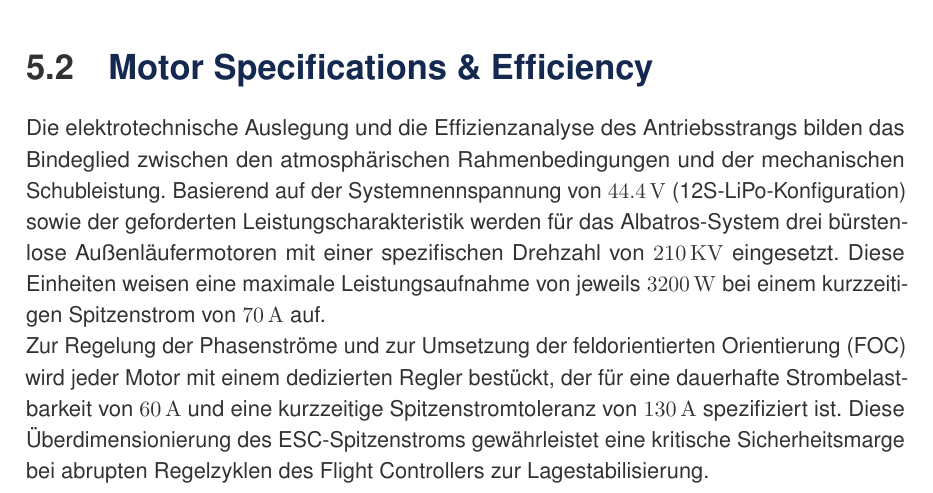
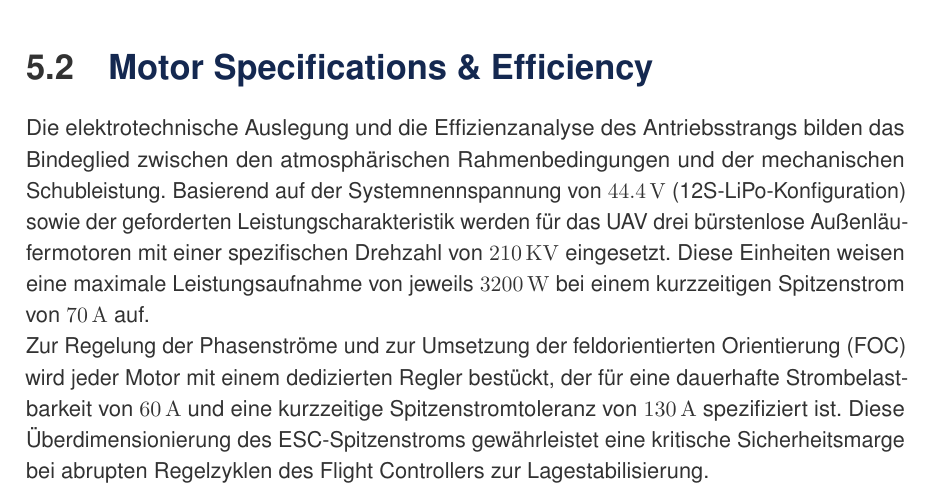
Before and after one commit to DaSommsi/vtol-drohne-diplomarbeit, a LaTeX document (docs/tdd_de/main_de.tex, which reads docs/tdd_de/chapters/05_propulsion_tilt.tex): part of page 31 of 44, cut so that both start at the same text. Compiled offline with pdfLaTeX.

Commit message:
docs(propulsion_tilt): changed the name of VTOL so it is without Albatros

```diff
--- a/docs/tdd_de/chapters/05_propulsion_tilt.tex
+++ b/docs/tdd_de/chapters/05_propulsion_tilt.tex
@@ -35,7 +35,7 @@ Innerhalb dieser Systemarchitektur erfordert jeder bürstenlose Elektromotor zwi
 \section{Motor Specifications \& Efficiency}
 
 \noindent
-Die elektrotechnische Auslegung und die Effizienzanalyse des Antriebsstrangs bilden das Bindeglied zwischen den atmosphärischen Rahmenbedingungen und der mechanischen Schubleistung. Basierend auf der Systemnennspannung von \SI{44.4}{\volt} (12S-LiPo-Konfiguration) sowie der geforderten Leistungscharakteristik werden für das Albatros-System drei bürstenlose Außenläufermotoren mit einer spezifischen Drehzahl von \SI{210}{KV} eingesetzt. Diese Einheiten weisen eine maximale Leistungsaufnahme von jeweils \SI{3200}{\watt} bei einem kurzzeitigen Spitzenstrom von \SI{70}{\ampere} auf.
+Die elektrotechnische Auslegung und die Effizienzanalyse des Antriebsstrangs bilden das Bindeglied zwischen den atmosphärischen Rahmenbedingungen und der mechanischen Schubleistung. Basierend auf der Systemnennspannung von \SI{44.4}{\volt} (12S-LiPo-Konfiguration) sowie der geforderten Leistungscharakteristik werden für das UAV drei bürstenlose Außenläufermotoren mit einer spezifischen Drehzahl von \SI{210}{KV} eingesetzt. Diese Einheiten weisen eine maximale Leistungsaufnahme von jeweils \SI{3200}{\watt} bei einem kurzzeitigen Spitzenstrom von \SI{70}{\ampere} auf.
 
 \noindent
 Zur Regelung der Phasenströme und zur Umsetzung der feldorientierten Orientierung (FOC) wird jeder Motor mit einem dedizierten Regler bestückt, der für eine dauerhafte Strombelastbarkeit von \SI{60}{\ampere} und eine kurzzeitige Spitzenstromtoleranz von \SI{130}{\ampere} spezifiziert ist. Diese Überdimensionierung des ESC-Spitzenstroms gewährleistet eine kritische Sicherheitsmarge bei abrupten Regelzyklen des Flight Controllers zur Lagestabilisierung.
```
Also changed, not shown: docs/tdd_de/chapters/05_propulsion_tilt.tex (2 more changed lines).
